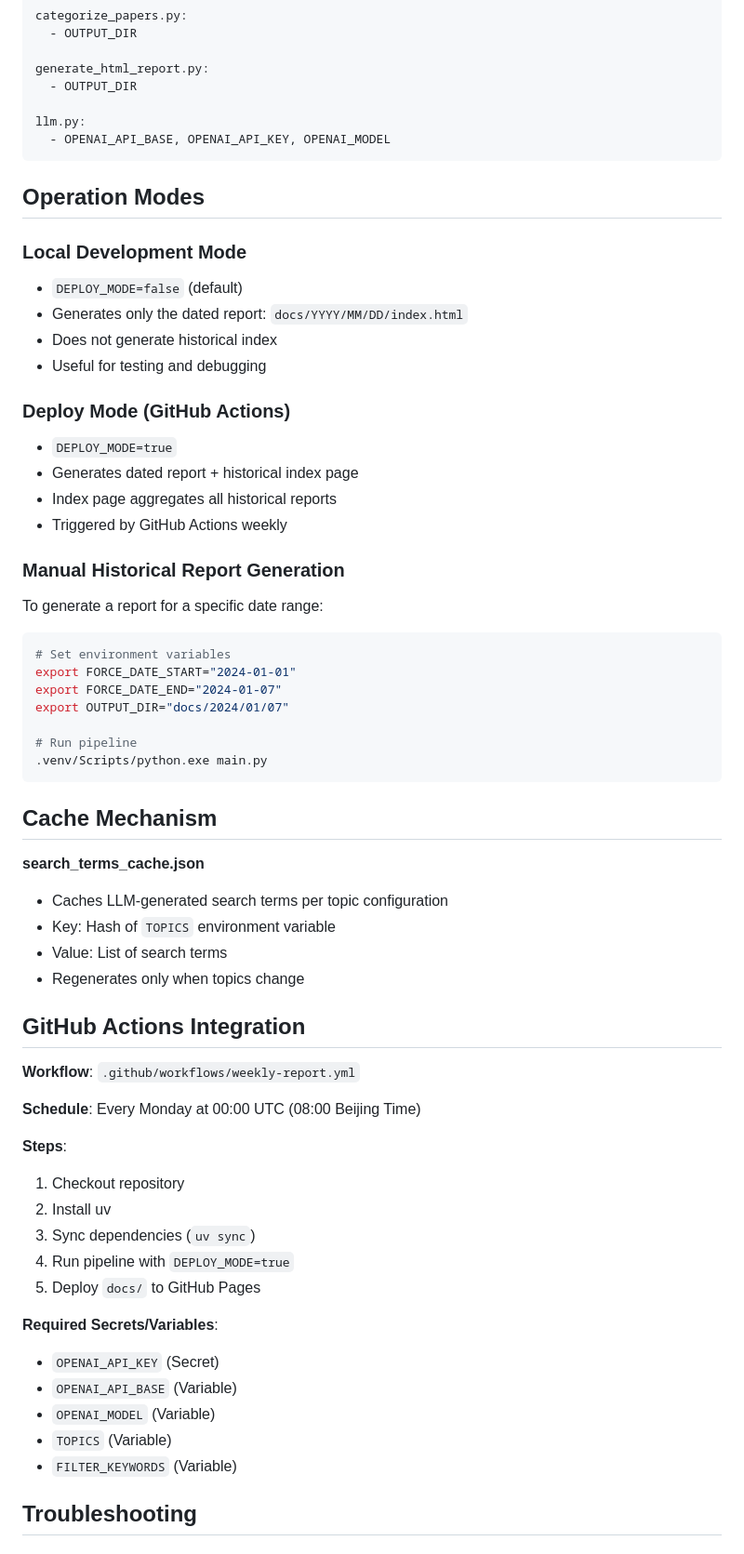
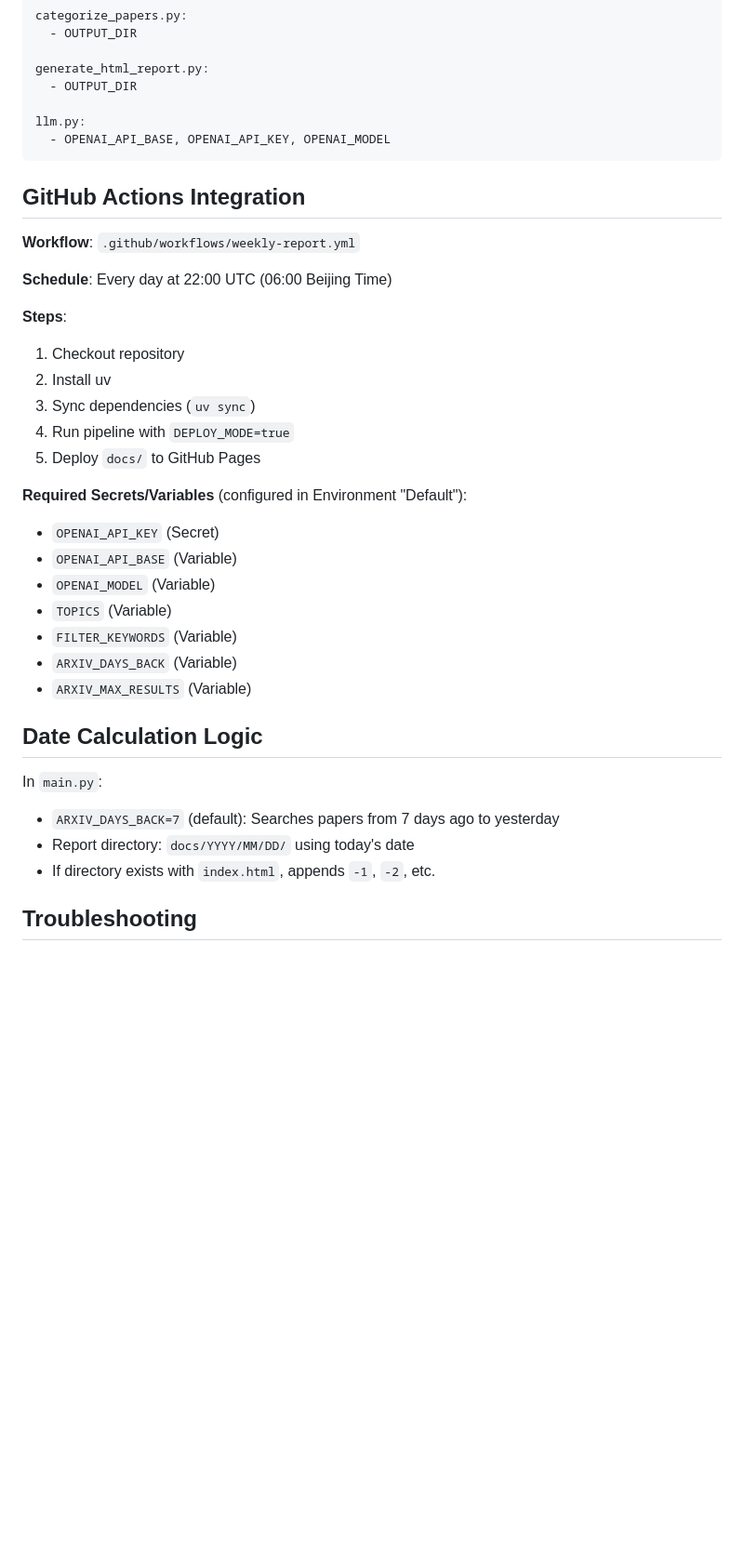
Before and after one commit to fangxy926/arxiv-paper, a Markdown page: CLAUDE.md, the part around one of its changes. Shown at 93% size. GitHub-like rendering; blank space fills up the shorter version.

````diff
--- a/CLAUDE.md
+++ b/CLAUDE.md
@@ -220,49 +232,11 @@ llm.py:
   - OPENAI_API_BASE, OPENAI_API_KEY, OPENAI_MODEL
 ```
 
-## Operation Modes
-
-### Local Development Mode
-
-- `DEPLOY_MODE=false` (default)
-- Generates only the dated report: `docs/YYYY/MM/DD/index.html`
-- Does not generate historical index
-- Useful for testing and debugging
-
-### Deploy Mode (GitHub Actions)
-
-- `DEPLOY_MODE=true`
-- Generates dated report + historical index page
-- Index page aggregates all historical reports
-- Triggered by GitHub Actions weekly
-
-### Manual Historical Report Generation
-
-To generate a report for a specific date range:
-
-```bash
-# Set environment variables
-export FORCE_DATE_START="2024-01-01"
-export FORCE_DATE_END="2024-01-07"
-export OUTPUT_DIR="docs/2024/01/07"
-
-# Run pipeline
-.venv/Scripts/python.exe main.py
-```
-
-## Cache Mechanism
-
-**search_terms_cache.json**
-- Caches LLM-generated search terms per topic configuration
-- Key: Hash of `TOPICS` environment variable
-- Value: List of search terms
-- Regenerates only when topics change
-
 ## GitHub Actions Integration
 
 **Workflow**: `.github/workflows/weekly-report.yml`
 
-**Schedule**: Every Monday at 00:00 UTC (08:00 Beijing Time)
+**Schedule**: Every day at 22:00 UTC (06:00 Beijing Time)
 
 **Steps**:
 1. Checkout repository
@@ -271,12 +245,21 @@ export OUTPUT_DIR="docs/2024/01/07"
 4. Run pipeline with `DEPLOY_MODE=true`
 5. Deploy `docs/` to GitHub Pages
 
-**Required Secrets/Variables**:
+**Required Secrets/Variables** (configured in Environment "Default"):
 - `OPENAI_API_KEY` (Secret)
 - `OPENAI_API_BASE` (Variable)
 - `OPENAI_MODEL` (Variable)
 - `TOPICS` (Variable)
 - `FILTER_KEYWORDS` (Variable)
+- `ARXIV_DAYS_BACK` (Variable)
+- `ARXIV_MAX_RESULTS` (Variable)
+
+## Date Calculation Logic
+
+In `main.py`:
+- `ARXIV_DAYS_BACK=7` (default): Searches papers from 7 days ago to yesterday
+- Report directory: `docs/YYYY/MM/DD/` using today's date
+- If directory exists with `index.html`, appends `-1`, `-2`, etc.
 
 ## Troubleshooting
 
````
Also changed, not shown: other parts of CLAUDE.md (+35 -32 lines).
